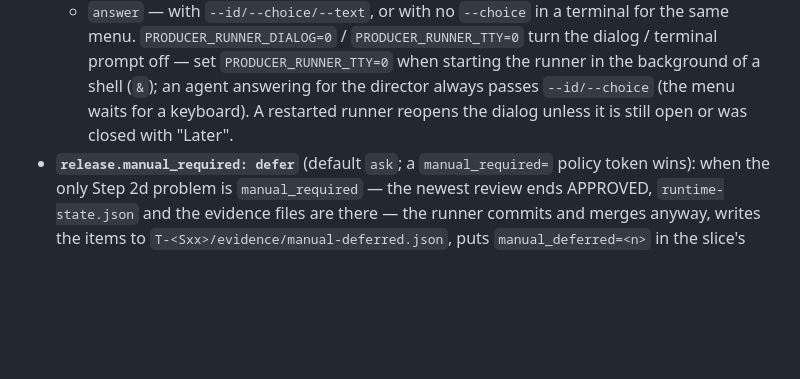
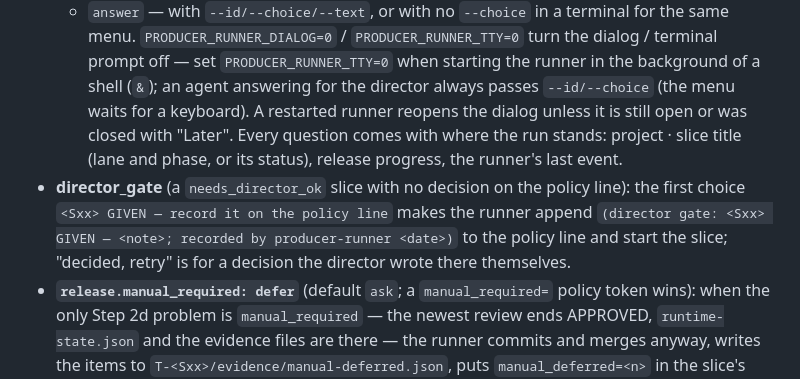
Before and after one commit to wisky3107/agents, a Markdown page: skills/game-producer/SKILL.md, the part around the change. Rendered like a GitHub page; blank space fills up the shorter version.

Commit message:
docs(game-producer): Runner mode — director_gate GIVEN choice, question context
Co-Authored-By: Claude Opus 5.5 <noreply@anthropic.com>

```diff
--- a/skills/game-producer/SKILL.md
+++ b/skills/game-producer/SKILL.md
@@ -52,7 +52,13 @@ node ~/.agents/skills/game-producer/scripts/producer-runner.mjs start --dry-run
   `PRODUCER_RUNNER_DIALOG=0` / `PRODUCER_RUNNER_TTY=0` turn the dialog / terminal prompt off — set
   `PRODUCER_RUNNER_TTY=0` when starting the runner in the background of a shell (`&`); an agent
   answering for the director always passes `--id/--choice` (the menu waits for a keyboard). A
-  restarted runner reopens the dialog unless it is still open or was closed with "Later".
+  restarted runner reopens the dialog unless it is still open or was closed with "Later". Every
+  question comes with where the run stands: project · slice title (lane and phase, or its status),
+  release progress, the runner's last event.
+- **director_gate** (a `needs_director_ok` slice with no decision on the policy line): the first
+  choice `<Sxx> GIVEN — record it on the policy line` makes the runner append
+  `(director gate: <Sxx> GIVEN — <note>; recorded by producer-runner <date>)` to the policy line and
+  start the slice; "decided, retry" is for a decision the director wrote there themselves.
 - **`release.manual_required: defer`** (default `ask`; a `manual_required=` policy token wins): when
   the only Step 2d problem is `manual_required` — the newest review ends APPROVED, `runtime-state.json`
   and the evidence files are there — the runner commits and merges anyway, writes the items to
```
